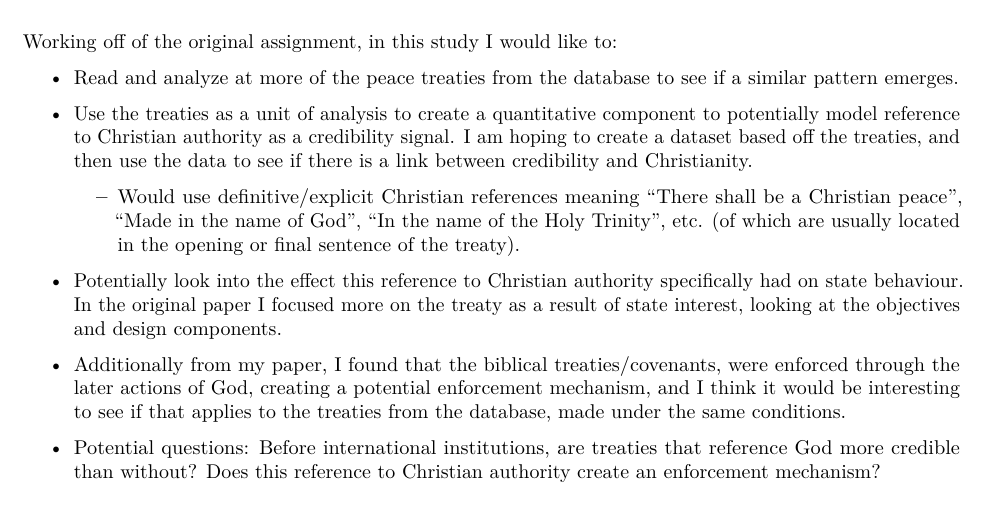
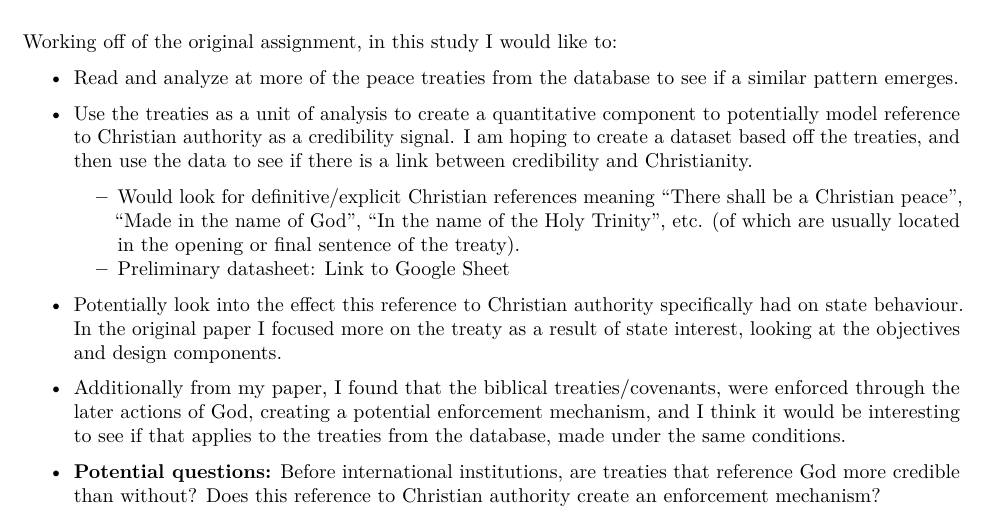
Before and after one commit to maseres/independentstudy, an R Markdown document (ProjectProposal.Rmd): part of the page, cut so that both start at the same text. The pictures show the output file ProjectProposal.pdf that the author committed with the source.

Commit message:
updates to project proposal

```diff
--- a/ProjectProposal.Rmd
+++ b/ProjectProposal.Rmd
@@ -24,10 +24,11 @@ Working off of the original assignment, in this study I would like to:
 
 * Use the treaties as a unit of analysis to create a quantitative component to potentially model reference to Christian authority as a credibility signal. I am hoping to create a dataset based off the treaties, and then use the data to see if there is a link between credibility and Christianity.
 
-    + Would use definitive/explicit Christian references meaning "There shall be a Christian peace", "Made in the name of God", "In the name of the Holy Trinity", etc. (of which are usually located in the opening or final sentence of the treaty).
+    + Would look for definitive/explicit Christian references meaning "There shall be a Christian peace", "Made in the name of God", "In the name of the Holy Trinity", etc. (of which are usually located in the opening or final sentence of the treaty).
+    + Preliminary datasheet: [Link to Google Sheet](https://docs.google.com/spreadsheets/d/1u9yrI1372BkRPvOlutswNHqQIX9w9iPoMCsy_UUvgAY/edit?usp=sharing)
 
 * Potentially look into the effect this reference to Christian authority specifically had on state behaviour. In the original paper I focused more on the treaty as a result of state interest, looking at the objectives and design components.
 
 * Additionally from my paper, I found that the biblical treaties/covenants, were enforced through the later actions of God, creating a potential enforcement mechanism, and I think it would be interesting to see if that applies to the treaties from the database, made under the same conditions.
 
-* Potential questions: Before international institutions, are treaties that reference God more credible than without? Does this reference to Christian authority create an enforcement mechanism?
+* **Potential questions:** Before international institutions, are treaties that reference God more credible than without? Does this reference to Christian authority create an enforcement mechanism?
```
Also changed, not shown: ProjectProposal.pdf.
